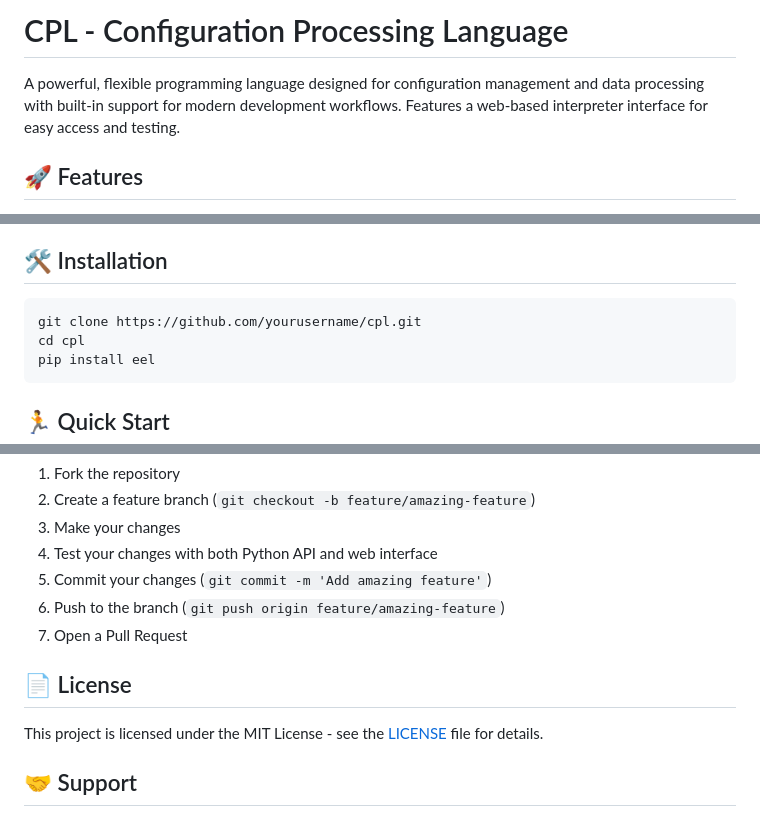
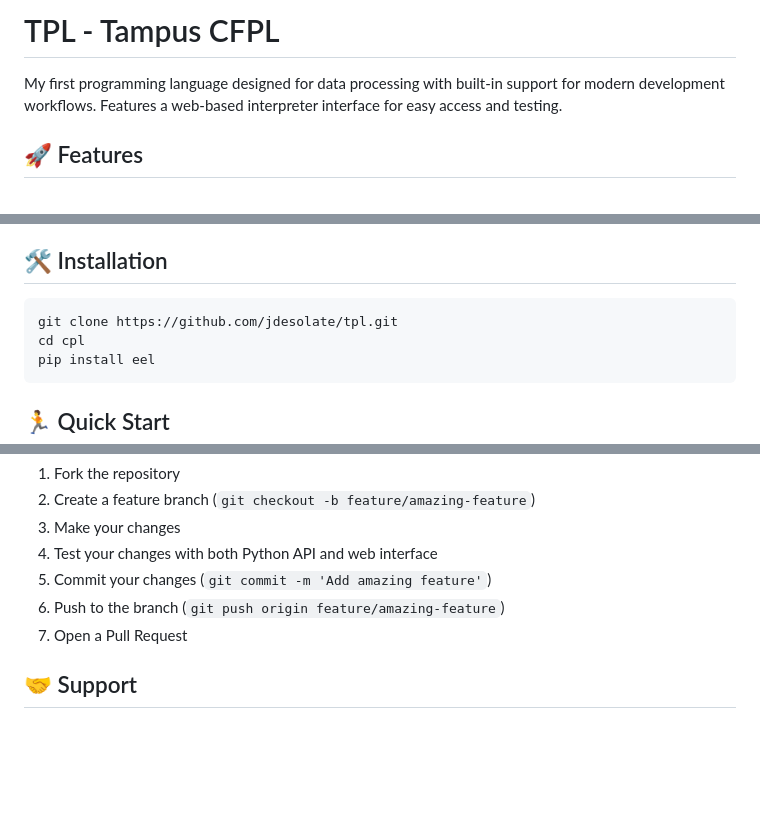
Before and after one commit to jdesolate/tpl, a Markdown page: README.md, 3 parts joined by grey strips. Rendered like a GitHub page; blank space fills up the shorter version.

Commit message:
[Misc] Readme Update

````diff
--- a/README.md
+++ b/README.md
@@ -1,6 +1,6 @@
-# CPL - Configuration Processing Language
+# TPL - Tampus CFPL
 
-A powerful, flexible programming language designed for configuration management and data processing with built-in support for modern development workflows. Features a web-based interpreter interface for easy access and testing.
+My first programming language designed for data processing with built-in support for modern development workflows. Features a web-based interpreter interface for easy access and testing.
 
 ## 🚀 Features
 
@@ -19,7 +19,7 @@ A powerful, flexible programming language designed for configuration management
 ## 🛠️ Installation
 
 ```bash
-git clone https://github.com/yourusername/cpl.git
+git clone https://github.com/jdesolate/tpl.git
 cd cpl
 pip install eel
 ```
@@ -89,9 +89,5 @@ cpl/
 6. Push to the branch (`git push origin feature/amazing-feature`)
 7. Open a Pull Request
 
-## 📄 License
-
-This project is licensed under the MIT License - see the [LICENSE](LICENSE) file for details.
-
 ## 🤝 Support
 
````
Also changed, not shown: other parts of README.md (+3 -4 lines).
